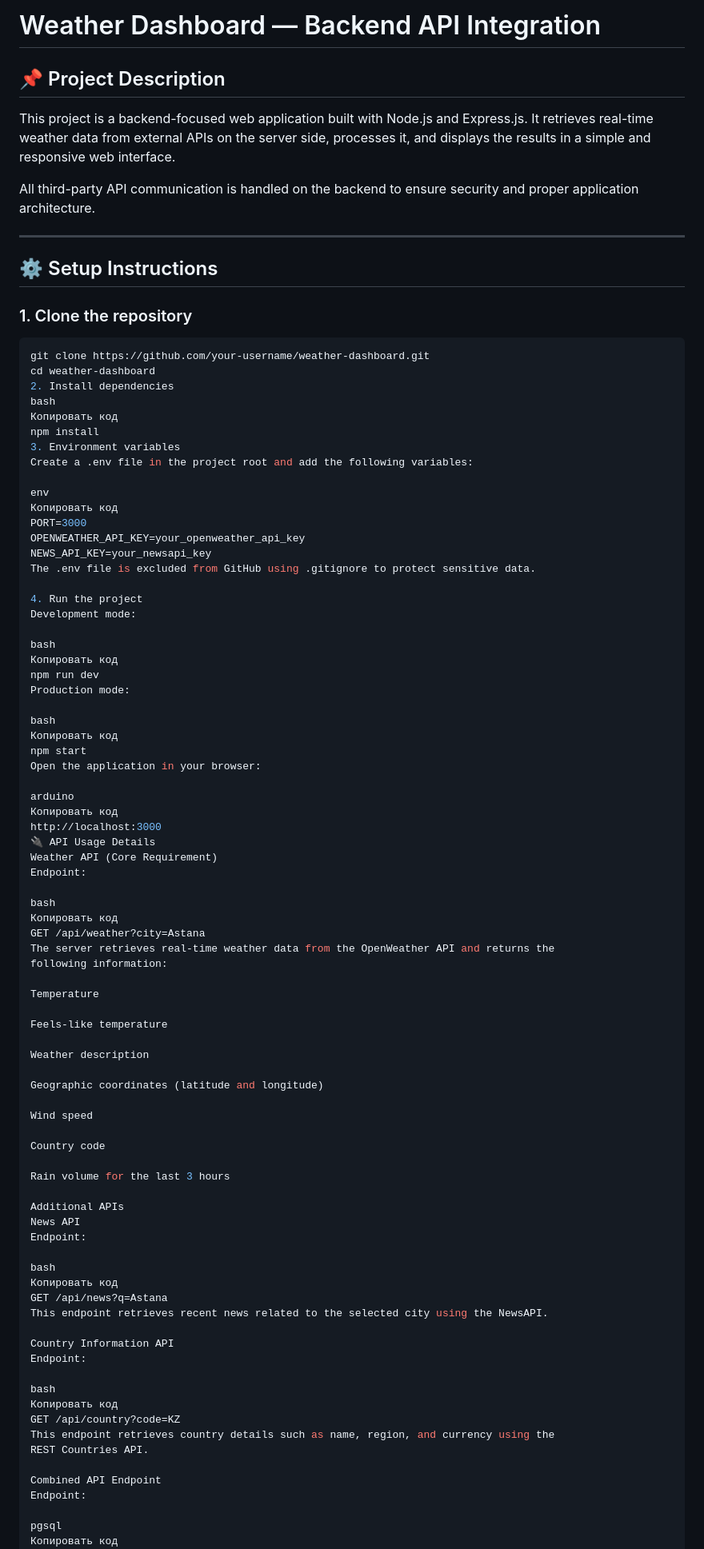
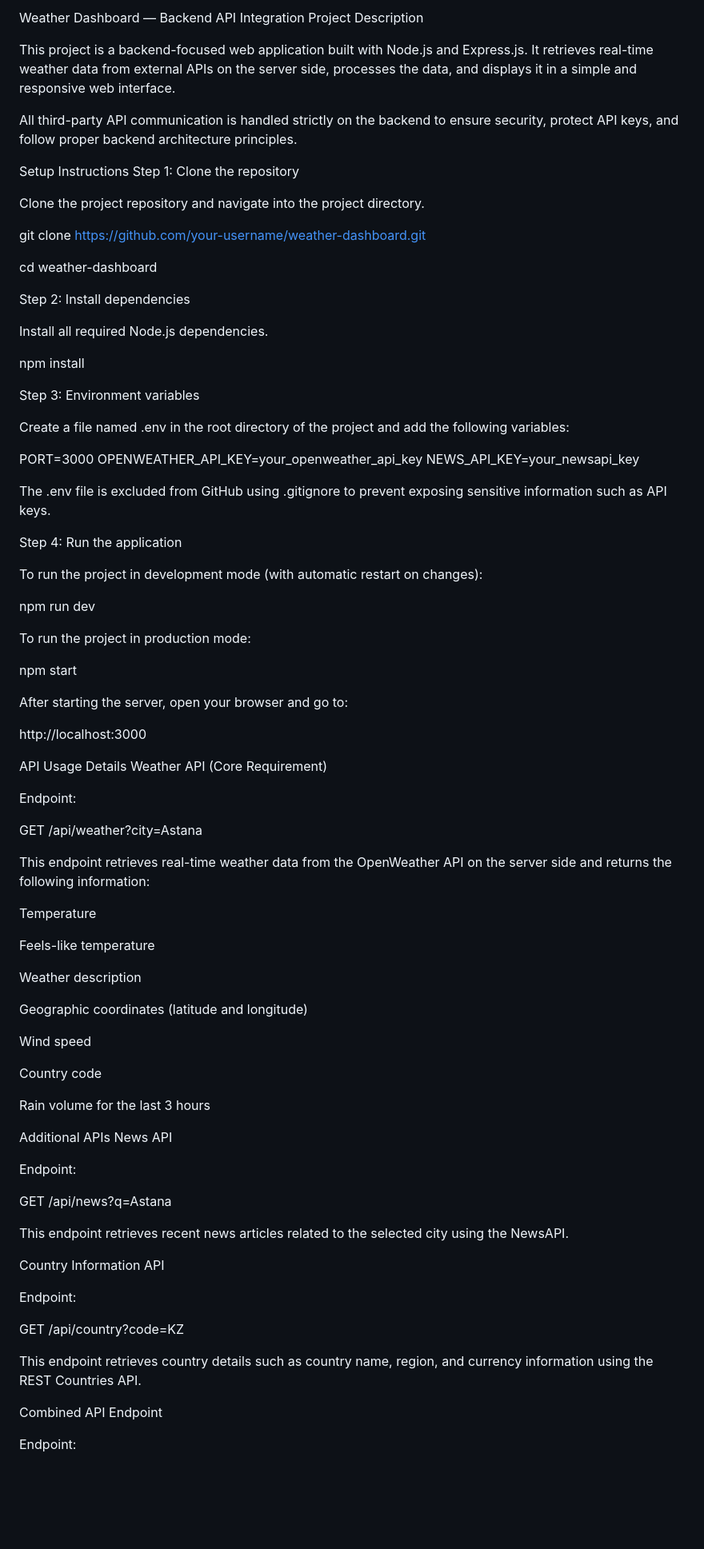
Before and after one commit to Bauka07/Web2Ass2, a Markdown page: README.md, the part around one of its changes. Shown at 80% size. GitHub-like rendering; blank space fills up the shorter version.

````diff
--- a/README.md
+++ b/README.md
@@ -1,60 +1,58 @@
-# Weather Dashboard — Backend API Integration
+Weather Dashboard — Backend API Integration
+Project Description
 
-## 📌 Project Description
 This project is a backend-focused web application built with Node.js and Express.js.
-It retrieves real-time weather data from external APIs on the server side, processes it,
-and displays the results in a simple and responsive web interface.
+It retrieves real-time weather data from external APIs on the server side, processes the data, and displays it in a simple and responsive web interface.
 
-All third-party API communication is handled on the backend to ensure security and
-proper application architecture.
+All third-party API communication is handled strictly on the backend to ensure security, protect API keys, and follow proper backend architecture principles.
 
----
+Setup Instructions
+Step 1: Clone the repository
 
-## ⚙️ Setup Instructions
+Clone the project repository and navigate into the project directory.
 
-### 1. Clone the repository
-```bash
 git clone https://github.com/your-username/weather-dashboard.git
+
 cd weather-dashboard
-2. Install dependencies
-bash
-Копировать код
+
+Step 2: Install dependencies
+
+Install all required Node.js dependencies.
+
 npm install
-3. Environment variables
-Create a .env file in the project root and add the following variables:
 
-env
-Копировать код
+Step 3: Environment variables
+
+Create a file named .env in the root directory of the project and add the following variables:
+
 PORT=3000
 OPENWEATHER_API_KEY=your_openweather_api_key
 NEWS_API_KEY=your_newsapi_key
-The .env file is excluded from GitHub using .gitignore to protect sensitive data.
 
-4. Run the project
-Development mode:
+The .env file is excluded from GitHub using .gitignore to prevent exposing sensitive information such as API keys.
 
-bash
-Копировать код
+Step 4: Run the application
+
+To run the project in development mode (with automatic restart on changes):
+
 npm run dev
-Production mode:
 
-bash
-Копировать код
+To run the project in production mode:
+
 npm start
-Open the application in your browser:
 
-arduino
-Копировать код
+After starting the server, open your browser and go to:
+
 http://localhost:3000
-🔌 API Usage Details
+
+API Usage Details
 Weather API (Core Requirement)
+
 Endpoint:
 
-bash
-Копировать код
 GET /api/weather?city=Astana
-The server retrieves real-time weather data from the OpenWeather API and returns the
-following information:
+
+This endpoint retrieves real-time weather data from the OpenWeather API on the server side and returns the following information:
 
 Temperature
 
@@ -72,25 +70,23 @@ Rain volume for the last 3 hours
 
 Additional APIs
 News API
+
 Endpoint:
 
-bash
-Копировать код
 GET /api/news?q=Astana
-This endpoint retrieves recent news related to the selected city using the NewsAPI.
+
+This endpoint retrieves recent news articles related to the selected city using the NewsAPI.
 
 Country Information API
+
 Endpoint:
 
-bash
-Копировать код
 GET /api/country?code=KZ
-This endpoint retrieves country details such as name, region, and currency using the
-REST Countries API.
+
+This endpoint retrieves country details such as country name, region, and currency information using the REST Countries API.
 
 Combined API Endpoint
+
 Endpoint:
 
-pgsql
-Копировать код
 GET /api/summary?city=Astana
````
Also changed, not shown: other parts of README.md (+17 -36 lines).
